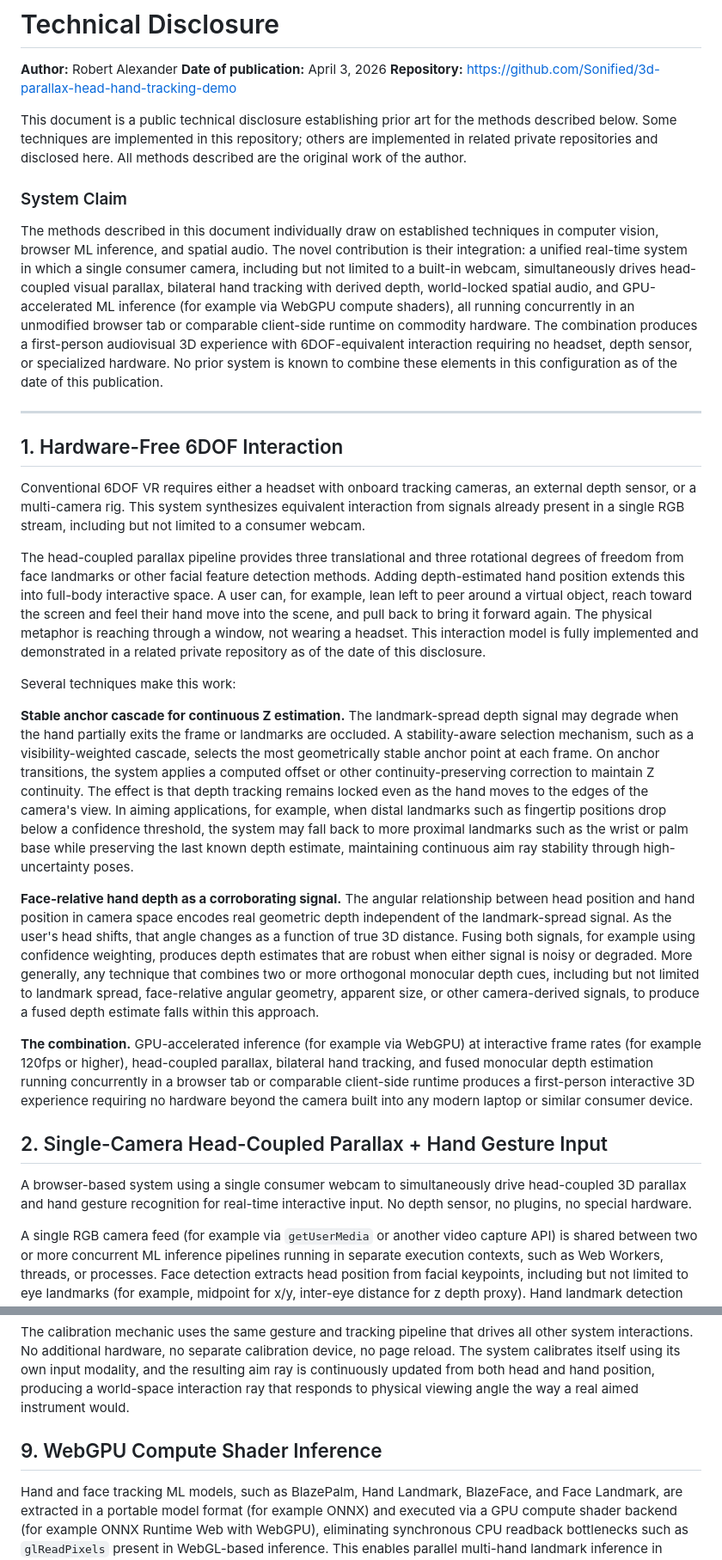
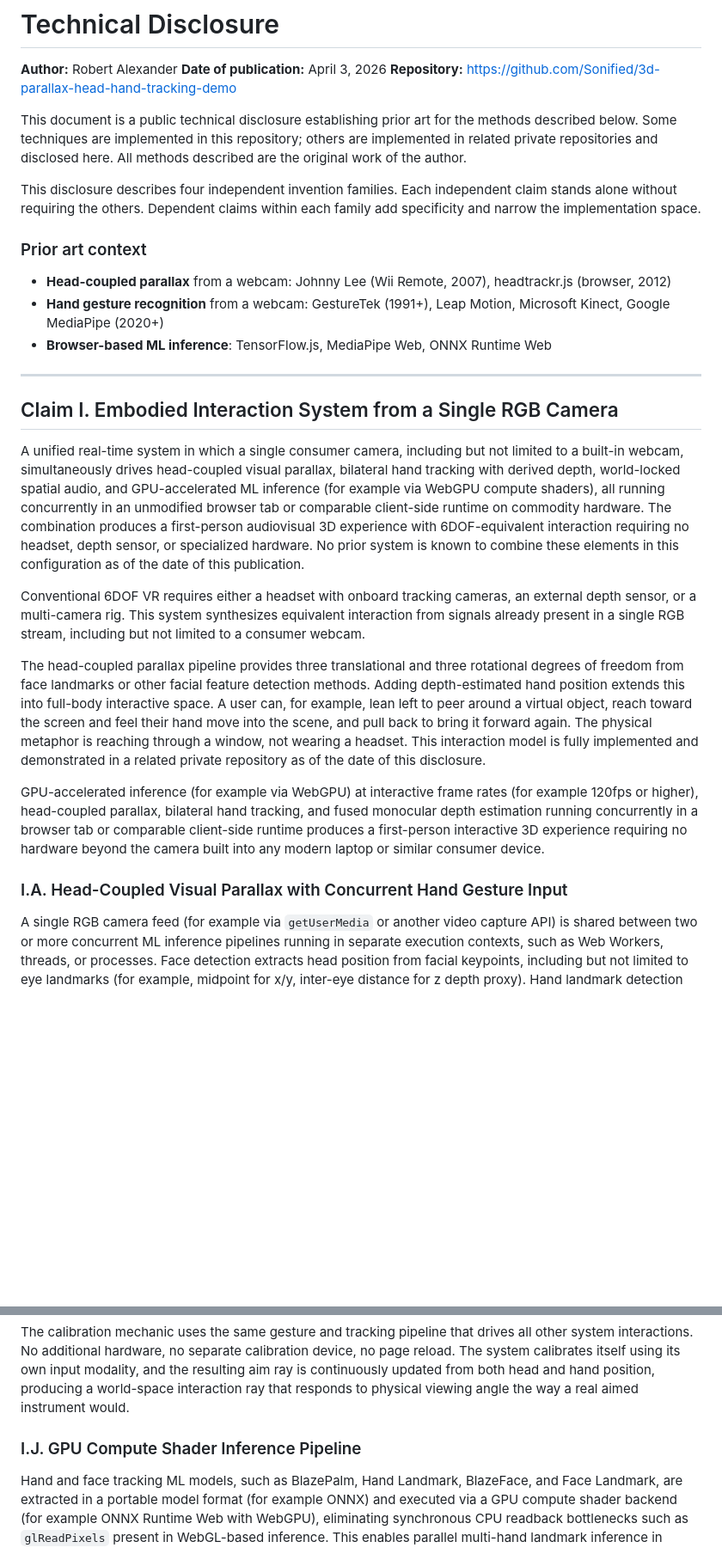
Before and after one commit to Sonified/3d-parallax-head-hand-tracking-demo, a Markdown page: TECHNICAL-DISCLOSURE.md, 2 parts joined by grey strips. Shown at 86% size. GitHub-like rendering; blank space fills up the shorter version.

```diff
--- a/TECHNICAL-DISCLOSURE.md
+++ b/TECHNICAL-DISCLOSURE.md
@@ -6,29 +6,27 @@
 
 This document is a public technical disclosure establishing prior art for the methods described below. Some techniques are implemented in this repository; others are implemented in related private repositories and disclosed here. All methods described are the original work of the author.
 
-### System Claim
+This disclosure describes four independent invention families. Each independent claim stands alone without requiring the others. Dependent claims within each family add specificity and narrow the implementation space.
 
-The methods described in this document individually draw on established techniques in computer vision, browser ML inference, and spatial audio. The novel contribution is their integration: a unified real-time system in which a single consumer camera, including but not limited to a built-in webcam, simultaneously drives head-coupled visual parallax, bilateral hand tracking with derived depth, world-locked spatial audio, and GPU-accelerated ML inference (for example via WebGPU compute shaders), all running concurrently in an unmodified browser tab or comparable client-side runtime on commodity hardware. The combination produces a first-person audiovisual 3D experience with 6DOF-equivalent interaction requiring no headset, depth sensor, or specialized hardware. No prior system is known to combine these elements in this configuration as of the date of this publication.
+### Prior art context
+
+- **Head-coupled parallax** from a webcam: Johnny Lee (Wii Remote, 2007), headtrackr.js (browser, 2012)
+- **Hand gesture recognition** from a webcam: GestureTek (1991+), Leap Motion, Microsoft Kinect, Google MediaPipe (2020+)
+- **Browser-based ML inference**: TensorFlow.js, MediaPipe Web, ONNX Runtime Web
 
 ---
 
-## 1. Hardware-Free 6DOF Interaction
+## Claim I. Embodied Interaction System from a Single RGB Camera
+
+A unified real-time system in which a single consumer camera, including but not limited to a built-in webcam, simultaneously drives head-coupled visual parallax, bilateral hand tracking with derived depth, world-locked spatial audio, and GPU-accelerated ML inference (for example via WebGPU compute shaders), all running concurrently in an unmodified browser tab or comparable client-side runtime on commodity hardware. The combination produces a first-person audiovisual 3D experience with 6DOF-equivalent interaction requiring no headset, depth sensor, or specialized hardware. No prior system is known to combine these elements in this configuration as of the date of this publication.
 
 Conventional 6DOF VR requires either a headset with onboard tracking cameras, an external depth sensor, or a multi-camera rig. This system synthesizes equivalent interaction from signals already present in a single RGB stream, including but not limited to a consumer webcam.
 
 The head-coupled parallax pipeline provides three translational and three rotational degrees of freedom from face landmarks or other facial feature detection methods. Adding depth-estimated hand position extends this into full-body interactive space. A user can, for example, lean left to peer around a virtual object, reach toward the screen and feel their hand move into the scene, and pull back to bring it forward again. The physical metaphor is reaching through a window, not wearing a headset. This interaction model is fully implemented and demonstrated in a related private repository as of the date of this disclosure.
 
-Several techniques make this work:
+GPU-accelerated inference (for example via WebGPU) at interactive frame rates (for example 120fps or higher), head-coupled parallax, bilateral hand tracking, and fused monocular depth estimation running concurrently in a browser tab or comparable client-side runtime produces a first-person interactive 3D experience requiring no hardware beyond the camera built into any modern laptop or similar consumer device.
 
-**Stable anchor cascade for continuous Z estimation.** The landmark-spread depth signal may degrade when the hand partially exits the frame or landmarks are occluded. A stability-aware selection mechanism, such as a visibility-weighted cascade, selects the most geometrically stable anchor point at each frame. On anchor transitions, the system applies a computed offset or other continuity-preserving correction to maintain Z continuity. The effect is that depth tracking remains locked even as the hand moves to the edges of the camera's view. In aiming applications, for example, when distal landmarks such as fingertip positions drop below a confidence threshold, the system may fall back to more proximal landmarks such as the wrist or palm base while preserving the last known depth estimate, maintaining continuous aim ray stability through high-uncertainty poses.
-
-**Face-relative hand depth as a corroborating signal.** The angular relationship between head position and hand position in camera space encodes real geometric depth independent of the landmark-spread signal. As the user's head shifts, that angle changes as a function of true 3D distance. Fusing both signals, for example using confidence weighting, produces depth estimates that are robust when either signal is noisy or degraded. More generally, any technique that combines two or more orthogonal monocular depth cues, including but not limited to landmark spread, face-relative angular geometry, apparent size, or other camera-derived signals, to produce a fused depth estimate falls within this approach.
-
-**The combination.** GPU-accelerated inference (for example via WebGPU) at interactive frame rates (for example 120fps or higher), head-coupled parallax, bilateral hand tracking, and fused monocular depth estimation running concurrently in a browser tab or comparable client-side runtime produces a first-person interactive 3D experience requiring no hardware beyond the camera built into any modern laptop or similar consumer device.
-
-## 2. Single-Camera Head-Coupled Parallax + Hand Gesture Input
-
-A browser-based system using a single consumer webcam to simultaneously drive head-coupled 3D parallax and hand gesture recognition for real-time interactive input. No depth sensor, no plugins, no special hardware.
+### I.A. Head-Coupled Visual Parallax with Concurrent Hand Gesture Input
 
 A single RGB camera feed (for example via `getUserMedia` or another video capture API) is shared between two or more concurrent ML inference pipelines running in separate execution contexts, such as Web Workers, threads, or processes. Face detection extracts head position from facial keypoints, including but not limited to eye landmarks (for example, midpoint for x/y, inter-eye distance for z depth proxy). Hand landmark detection extracts 3D landmarks (for example 21 per hand per frame) for gesture recognition. Inference contexts may receive video frames via zero-copy transfer mechanisms such as `ImageBitmap` via `postMessage`, shared memory, or other efficient frame-sharing approaches. All ML inference runs off the main rendering thread, preserving smooth interactive rendering at rates including 120fps or higher.
 
@@ -82,7 +82,7 @@ The regression output passes through a cascade of smoothing filters with tunable
 
 The calibration mechanic uses the same gesture and tracking pipeline that drives all other system interactions. No additional hardware, no separate calibration device, no page reload. The system calibrates itself using its own input modality, and the resulting aim ray is continuously updated from both head and hand position, producing a world-space interaction ray that responds to physical viewing angle the way a real aimed instrument would.
 
-## 9. WebGPU Compute Shader Inference
+### I.J. GPU Compute Shader Inference Pipeline
 
 Hand and face tracking ML models, such as BlazePalm, Hand Landmark, BlazeFace, and Face Landmark, are extracted in a portable model format (for example ONNX) and executed via a GPU compute shader backend (for example ONNX Runtime Web with WebGPU), eliminating synchronous CPU readback bottlenecks such as `glReadPixels` present in WebGL-based inference. This enables parallel multi-hand landmark inference in separate execution contexts, such as Web Workers, each with independent GPU device contexts.
 
```
Also changed, not shown: other parts of TECHNICAL-DISCLOSURE.md (+84 -60 lines).
